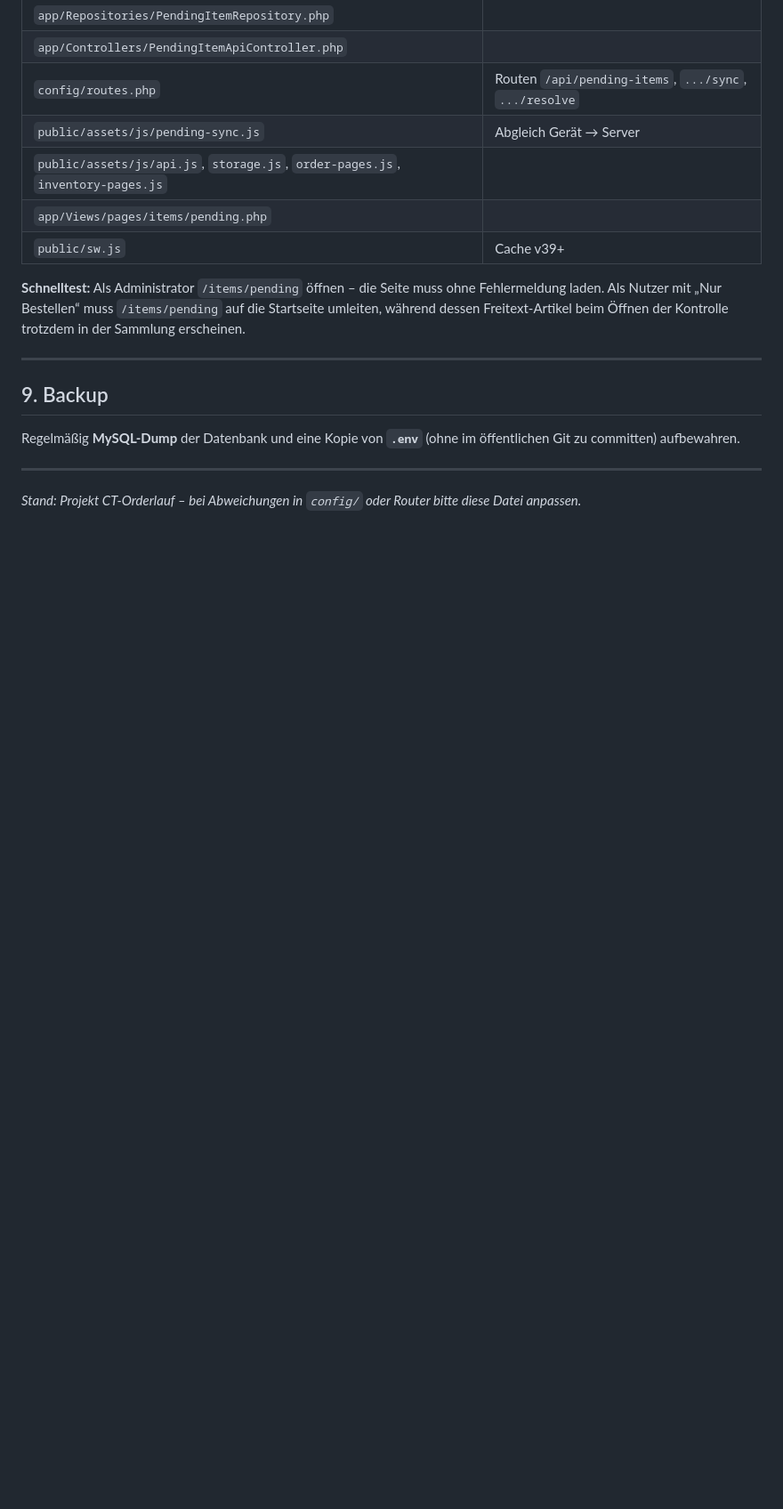
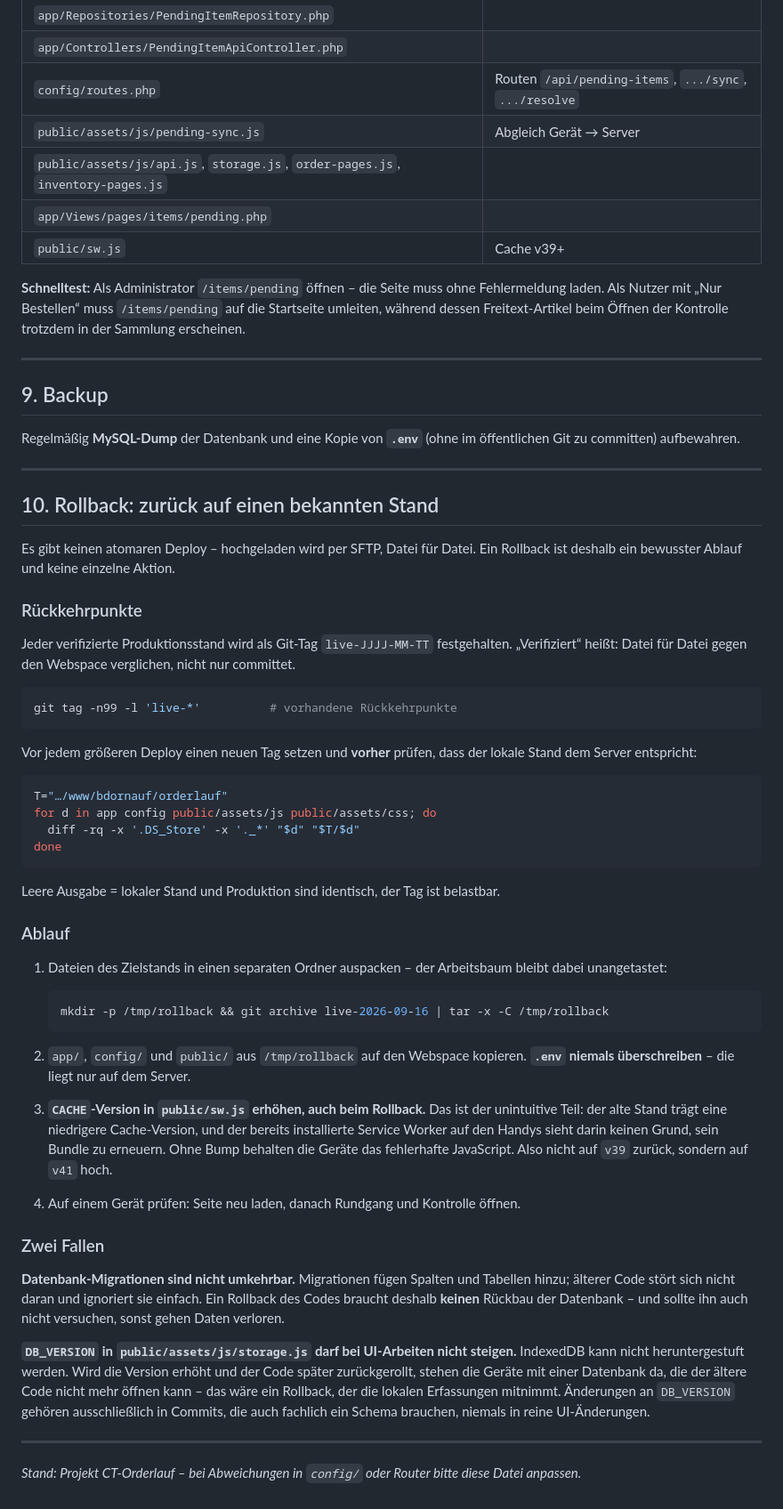
Before and after one commit to bastiandornauf/CT-Orderlauf, a Markdown page: WEBSPACE-INSTALL.md, the part around the change. Shown at 89% size. Rendered like a GitHub page; blank space fills up the shorter version.

Commit message:
Document the rollback procedure for the webspace
Deploys are file-by-file over SFTP with no atomic switch, so rolling back
needs a written sequence. Records the two non-obvious traps: the service
worker cache version must be raised even when going backwards, or phones
keep the broken bundle, and DB_VERSION must not move in UI-only changes
because IndexedDB cannot be downgraded.

Co-authored-by: Cursor <cursoragent@cursor.com>

````diff
--- a/WEBSPACE-INSTALL.md
+++ b/WEBSPACE-INSTALL.md
@@ -205,4 +205,49 @@ Regelmäßig **MySQL-Dump** der Datenbank und eine Kopie von **`.env`** (ohne im
 
 ---
 
+## 10. Rollback: zurück auf einen bekannten Stand
+
+Es gibt keinen atomaren Deploy – hochgeladen wird per SFTP, Datei für Datei. Ein Rollback ist deshalb ein bewusster Ablauf und keine einzelne Aktion.
+
+### Rückkehrpunkte
+
+Jeder verifizierte Produktionsstand wird als Git-Tag `live-JJJJ-MM-TT` festgehalten. „Verifiziert“ heißt: Datei für Datei gegen den Webspace verglichen, nicht nur committet.
+
+```bash
+git tag -n99 -l 'live-*'          # vorhandene Rückkehrpunkte
+```
+
+Vor jedem größeren Deploy einen neuen Tag setzen und **vorher** prüfen, dass der lokale Stand dem Server entspricht:
+
+```bash
+T="…/www/bdornauf/orderlauf"
+for d in app config public/assets/js public/assets/css; do
+  diff -rq -x '.DS_Store' -x '._*' "$d" "$T/$d"
+done
+```
+
+Leere Ausgabe = lokaler Stand und Produktion sind identisch, der Tag ist belastbar.
+
+### Ablauf
+
+1. Dateien des Zielstands in einen separaten Ordner auspacken – der Arbeitsbaum bleibt dabei unangetastet:
+
+   ```bash
+   mkdir -p /tmp/rollback && git archive live-2026-09-16 | tar -x -C /tmp/rollback
+   ```
+
+2. `app/`, `config/` und `public/` aus `/tmp/rollback` auf den Webspace kopieren. **`.env` niemals überschreiben** – die liegt nur auf dem Server.
+
+3. **`CACHE`-Version in `public/sw.js` erhöhen, auch beim Rollback.** Das ist der unintuitive Teil: der alte Stand trägt eine niedrigere Cache-Version, und der bereits installierte Service Worker auf den Handys sieht darin keinen Grund, sein Bundle zu erneuern. Ohne Bump behalten die Geräte das fehlerhafte JavaScript. Also nicht auf `v39` zurück, sondern auf `v41` hoch.
+
+4. Auf einem Gerät prüfen: Seite neu laden, danach Rundgang und Kontrolle öffnen.
+
+### Zwei Fallen
+
+**Datenbank-Migrationen sind nicht umkehrbar.** Migrationen fügen Spalten und Tabellen hinzu; älterer Code stört sich nicht daran und ignoriert sie einfach. Ein Rollback des Codes braucht deshalb **keinen** Rückbau der Datenbank – und sollte ihn auch nicht versuchen, sonst gehen Daten verloren.
+
+**`DB_VERSION` in `public/assets/js/storage.js` darf bei UI-Arbeiten nicht steigen.** IndexedDB kann nicht heruntergestuft werden. Wird die Version erhöht und der Code später zurückgerollt, stehen die Geräte mit einer Datenbank da, die der ältere Code nicht mehr öffnen kann – das wäre ein Rollback, der die lokalen Erfassungen mitnimmt. Änderungen an `DB_VERSION` gehören ausschließlich in Commits, die auch fachlich ein Schema brauchen, niemals in reine UI-Änderungen.
+
+---
+
 *Stand: Projekt CT-Orderlauf – bei Abweichungen in `config/` oder Router bitte diese Datei anpassen.*
````
